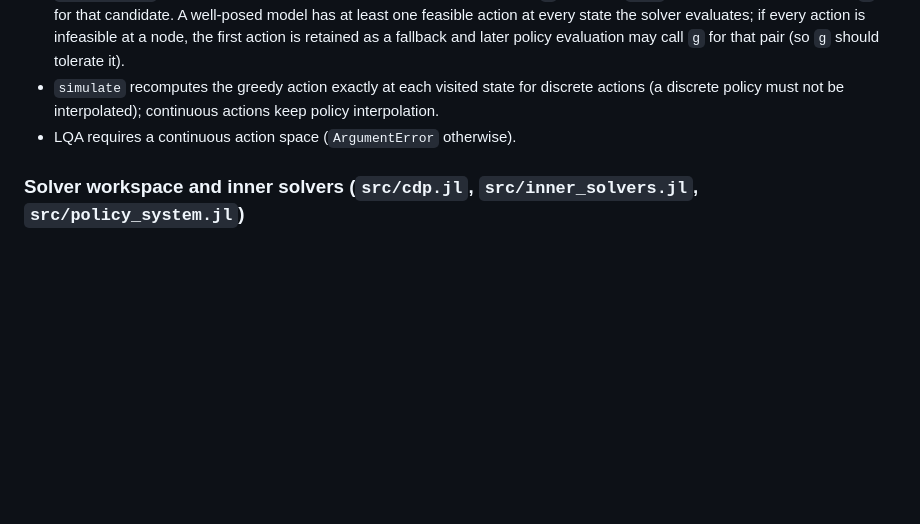
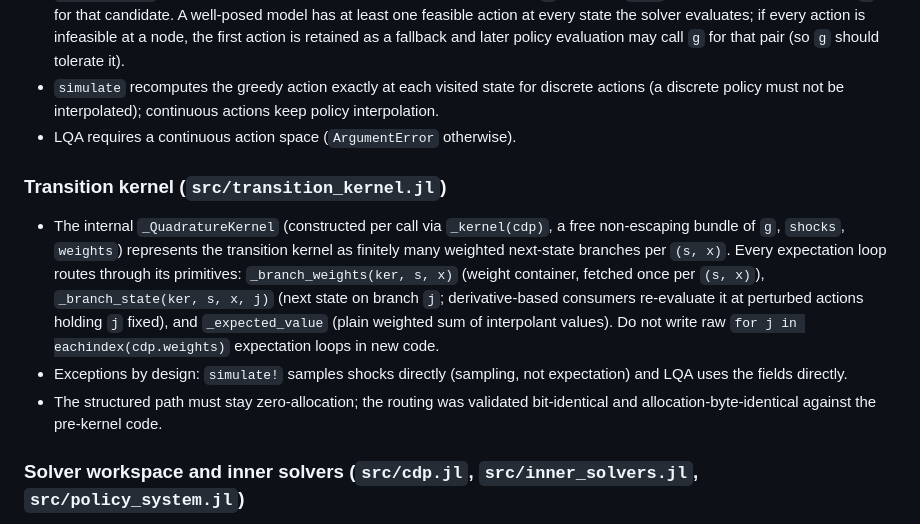
Before and after one commit to QuantEcon/ContinuousDPs.jl, a Markdown page: .github/copilot-instructions.md, the part around the change. Drawn GitHub-style; blank space fills up the shorter version.

Commit message:
DOC: Record the transition-kernel abstraction in the agent instructions
Co-Authored-By: Claude Fable 5 <noreply@anthropic.com>

```diff
--- a/.github/copilot-instructions.md
+++ b/.github/copilot-instructions.md
@@ -125,6 +125,11 @@ ALWAYS run these validation steps after making changes:
 - `simulate` recomputes the greedy action exactly at each visited state for discrete actions (a discrete policy must not be interpolated); continuous actions keep policy interpolation.
 - LQA requires a continuous action space (`ArgumentError` otherwise).
 
+### Transition kernel (`src/transition_kernel.jl`)
+- The internal `_QuadratureKernel` (constructed per call via `_kernel(cdp)`, a free non-escaping bundle of `g`, `shocks`, `weights`) represents the transition kernel as finitely many weighted next-state branches per `(s, x)`. Every expectation loop routes through its primitives: `_branch_weights(ker, s, x)` (weight container, fetched once per `(s, x)`), `_branch_state(ker, s, x, j)` (next state on branch `j`; derivative-based consumers re-evaluate it at perturbed actions holding `j` fixed), and `_expected_value` (plain weighted sum of interpolant values). Do not write raw `for j in eachindex(cdp.weights)` expectation loops in new code.
+- Exceptions by design: `simulate!` samples shocks directly (sampling, not expectation) and LQA uses the fields directly.
+- The structured path must stay zero-allocation; the routing was validated bit-identical and allocation-byte-identical against the pre-kernel code.
+
 ### Solver workspace and inner solvers (`src/cdp.jl`, `src/inner_solvers.jl`, `src/policy_system.jl`)
 - `CDPWorkspace(cp::_CollocationProblem; inner_solver=:foc)` holds all preallocated buffers and evaluation caches; it is created once per `solve`. Workspaces and caches are NOT thread-safe (one per thread).
 - The inner maximization over actions uses the first-order condition by default (`inner_solver=:foc`): for scalar actions, safeguarded root-finding on H'; for M-dimensional actions, box-constrained LBFGS with the analytic gradient (exact interpolant gradients, finite differences of user `f`/`g`, evaluation points clamped into the box). Automatic fallback to the derivative-free path per basis (piecewise linear bases), per state (non-finite values, exceptions), and per call (`inner_solver=:brent`): Brent for scalar actions, cyclic coordinate-wise Brent for M-dimensional ones. Warm starts live in `ws.X`.
```
